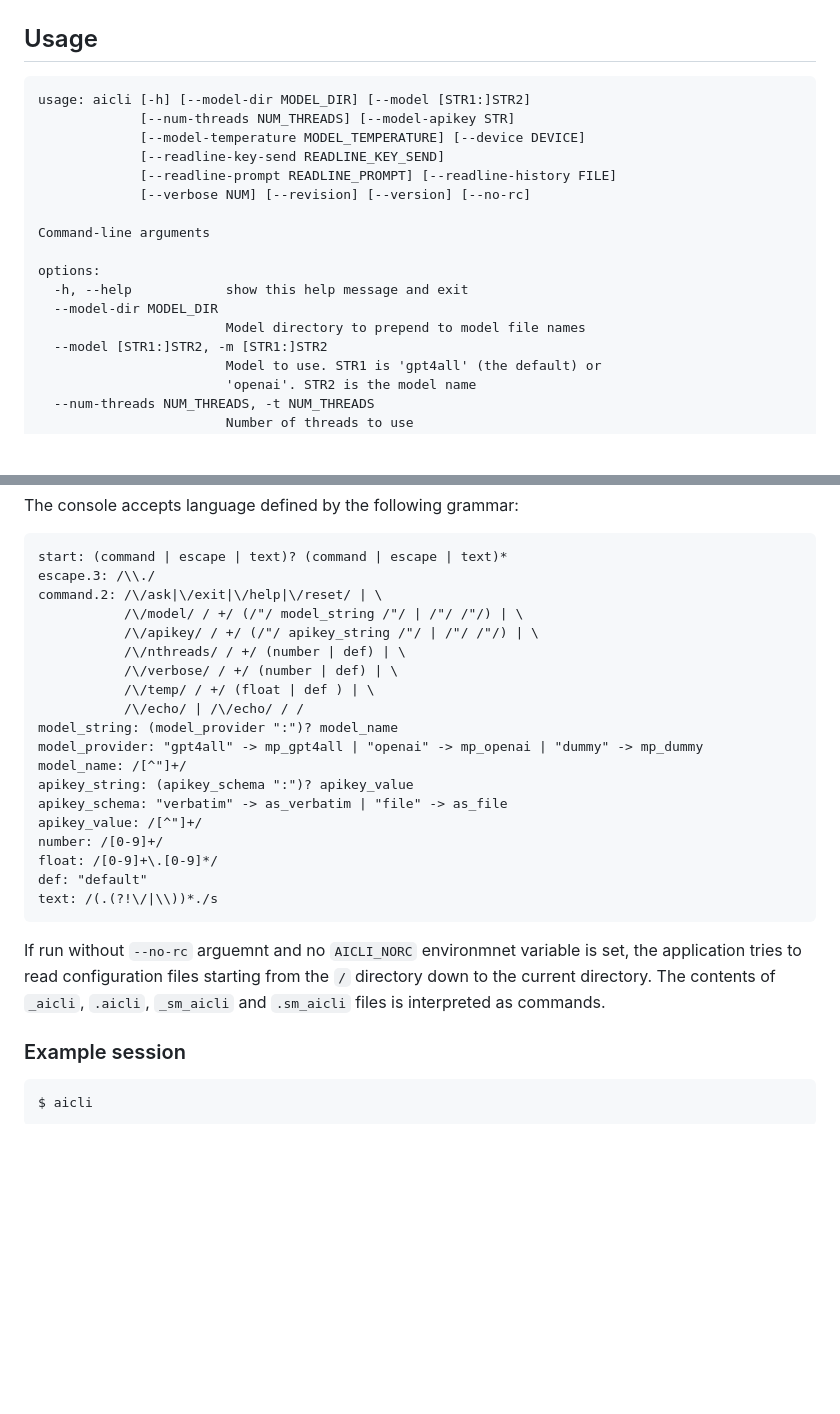
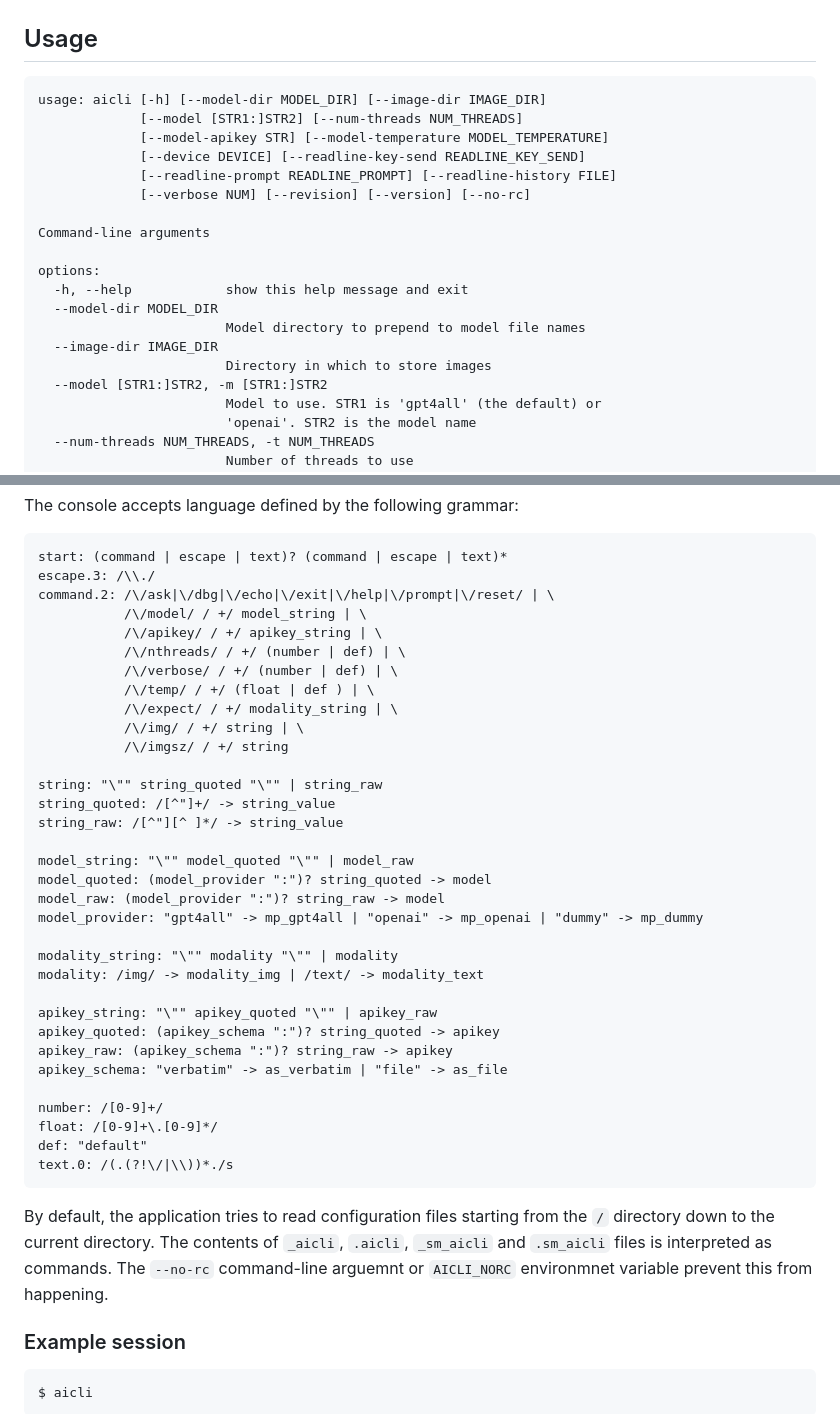
Before and after one commit to sergei-mironov/aicli, a Markdown page: README.md, 2 parts joined by grey strips. GitHub-like rendering; blank space fills up the shorter version.

````diff
--- a/README.md
+++ b/README.md
@@ -48,10 +48,10 @@ Usage
 ```
 -->
 ``` result
-usage: aicli [-h] [--model-dir MODEL_DIR] [--model [STR1:]STR2]
-             [--num-threads NUM_THREADS] [--model-apikey STR]
-             [--model-temperature MODEL_TEMPERATURE] [--device DEVICE]
-             [--readline-key-send READLINE_KEY_SEND]
+usage: aicli [-h] [--model-dir MODEL_DIR] [--image-dir IMAGE_DIR]
+             [--model [STR1:]STR2] [--num-threads NUM_THREADS]
+             [--model-apikey STR] [--model-temperature MODEL_TEMPERATURE]
+             [--device DEVICE] [--readline-key-send READLINE_KEY_SEND]
              [--readline-prompt READLINE_PROMPT] [--readline-history FILE]
              [--verbose NUM] [--revision] [--version] [--no-rc]
 
@@ -61,6 +61,8 @@ options:
   -h, --help            show this help message and exit
   --model-dir MODEL_DIR
                         Model directory to prepend to model file names
+  --image-dir IMAGE_DIR
+                        Directory in which to store images
   --model [STR1:]STR2, -m [STR1:]STR2
                         Model to use. STR1 is 'gpt4all' (the default) or
                         'openai'. STR2 is the model name
@@ -98,28 +100,43 @@ print(dedent(GRAMMAR).strip())
 ``` result
 start: (command | escape | text)? (command | escape | text)*
 escape.3: /\\./
-command.2: /\/ask|\/exit|\/help|\/reset/ | \
-           /\/model/ / +/ (/"/ model_string /"/ | /"/ /"/) | \
-           /\/apikey/ / +/ (/"/ apikey_string /"/ | /"/ /"/) | \
+command.2: /\/ask|\/dbg|\/echo|\/exit|\/help|\/prompt|\/reset/ | \
+           /\/model/ / +/ model_string | \
+           /\/apikey/ / +/ apikey_string | \
            /\/nthreads/ / +/ (number | def) | \
            /\/verbose/ / +/ (number | def) | \
            /\/temp/ / +/ (float | def ) | \
-           /\/echo/ | /\/echo/ / /
-model_string: (model_provider ":")? model_name
+           /\/expect/ / +/ modality_string | \
+           /\/img/ / +/ string | \
+           /\/imgsz/ / +/ string
+
+string: "\"" string_quoted "\"" | string_raw
+string_quoted: /[^"]+/ -> string_value
+string_raw: /[^"][^ ]*/ -> string_value
+
+model_string: "\"" model_quoted "\"" | model_raw
+model_quoted: (model_provider ":")? string_quoted -> model
+model_raw: (model_provider ":")? string_raw -> model
 model_provider: "gpt4all" -> mp_gpt4all | "openai" -> mp_openai | "dummy" -> mp_dummy
-model_name: /[^"]+/
-apikey_string: (apikey_schema ":")? apikey_value
+
+modality_string: "\"" modality "\"" | modality
+modality: /img/ -> modality_img | /text/ -> modality_text
+
+apikey_string: "\"" apikey_quoted "\"" | apikey_raw
+apikey_quoted: (apikey_schema ":")? string_quoted -> apikey
+apikey_raw: (apikey_schema ":")? string_raw -> apikey
 apikey_schema: "verbatim" -> as_verbatim | "file" -> as_file
-apikey_value: /[^"]+/
+
 number: /[0-9]+/
 float: /[0-9]+\.[0-9]*/
 def: "default"
-text: /(.(?!\/|\\))*./s
+text.0: /(.(?!\/|\\))*./s
 ```
 
-If run without `--no-rc` arguemnt and no `AICLI_NORC` environmnet variable is set, the application
-tries to read configuration files starting from the `/` directory down to the current directory. The
-contents of `_aicli`, `.aicli`, `_sm_aicli` and `.sm_aicli` files is interpreted as commands.
+By default, the application tries to read configuration files starting from the `/` directory down
+to the current directory. The contents of `_aicli`, `.aicli`, `_sm_aicli` and `.sm_aicli` files is
+interpreted as commands.  The `--no-rc` command-line arguemnt or `AICLI_NORC` environmnet variable
+prevent this from happening.
 
 ### Example session
 
````
